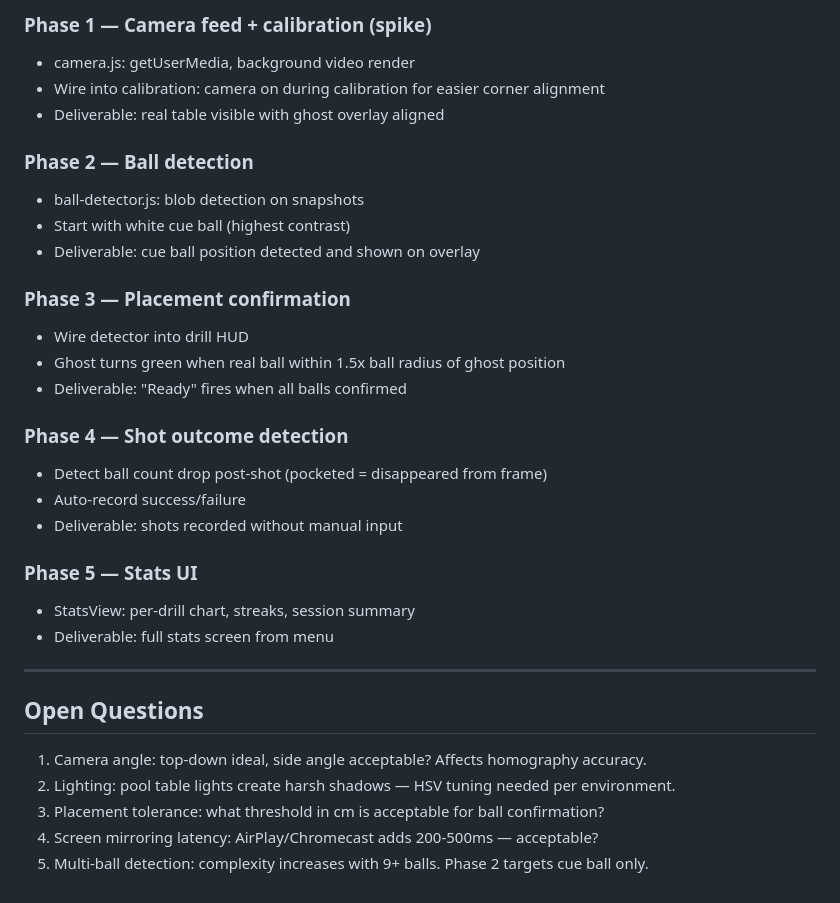
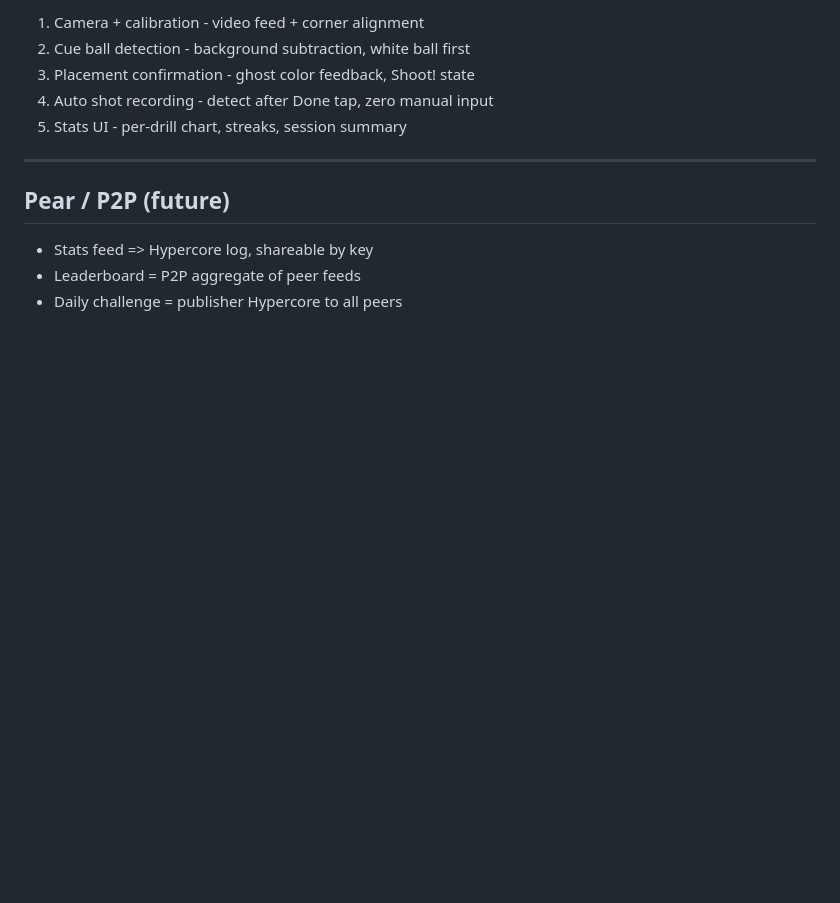
Before and after one commit to chrisribe/pool-trainer, a Markdown page: docs/camera-ar-overlay-spec.md, the part around one of its changes. Rendered like a GitHub page; blank space fills up the shorter version.

```diff
--- a/docs/camera-ar-overlay-spec.md
+++ b/docs/camera-ar-overlay-spec.md
@@ -146,34 +97,14 @@ Responsibilities:
 
-### Phase 1 — Camera feed + calibration (spike)
-- camera.js: getUserMedia, background video render
-- Wire into calibration: camera on during calibration for easier corner alignment
-- Deliverable: real table visible with ghost overlay aligned
-
-### Phase 2 — Ball detection
-- ball-detector.js: blob detection on snapshots
-- Start with white cue ball (highest contrast)
-- Deliverable: cue ball position detected and shown on overlay
-
-### Phase 3 — Placement confirmation
-- Wire detector into drill HUD
-- Ghost turns green when real ball within 1.5x ball radius of ghost position
-- Deliverable: "Ready" fires when all balls confirmed
-
-### Phase 4 — Shot outcome detection
-- Detect ball count drop post-shot (pocketed = disappeared from frame)
-- Auto-record success/failure
-- Deliverable: shots recorded without manual input
-
-### Phase 5 — Stats UI
-- StatsView: per-drill chart, streaks, session summary
-- Deliverable: full stats screen from menu
+1. Camera + calibration - video feed + corner alignment
+2. Cue ball detection - background subtraction, white ball first
+3. Placement confirmation - ghost color feedback, Shoot! state
+4. Auto shot recording - detect after Done tap, zero manual input
+5. Stats UI - per-drill chart, streaks, session summary
 
 ---
 
-## Open Questions
+## Pear / P2P (future)
 
-1. Camera angle: top-down ideal, side angle acceptable? Affects homography accuracy.
-2. Lighting: pool table lights create harsh shadows — HSV tuning needed per environment.
-3. Placement tolerance: what threshold in cm is acceptable for ball confirmation?
-4. Screen mirroring latency: AirPlay/Chromecast adds 200-500ms — acceptable?
-5. Multi-ball detection: complexity increases with 9+ balls. Phase 2 targets cue ball only.
+- Stats feed => Hypercore log, shareable by key
+- Leaderboard = P2P aggregate of peer feeds
+- Daily challenge = publisher Hypercore to all peers
```
Also changed, not shown: other parts of docs/camera-ar-overlay-spec.md (+64 -113 lines).
